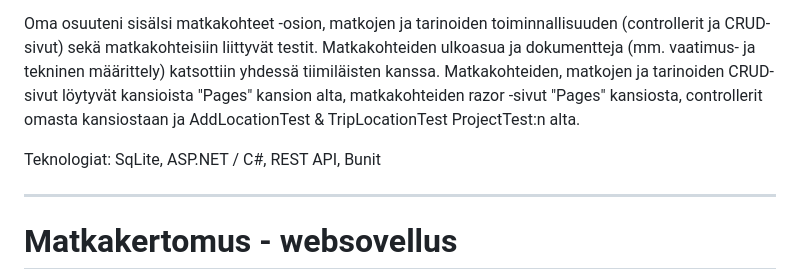
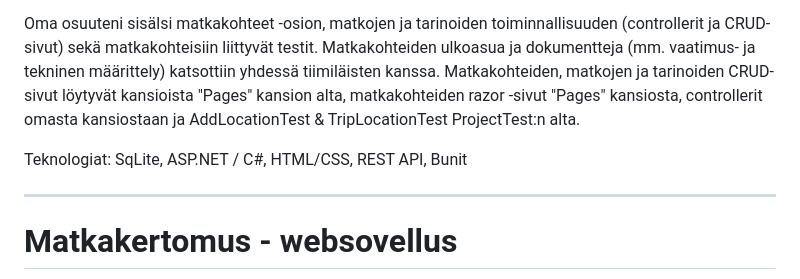
Before and after one commit to KitKataa/Ohjelmistotuotanto2, a Markdown page: README.md, the part around the change. Drawn GitHub-style.

```diff
--- a/README.md
+++ b/README.md
@@ -7,7 +7,7 @@ Käyttäjä voi muokata vain omia tietojaan, tarinoitaan ja matkojaan. Mikäli m
 
 Oma osuuteni sisälsi matkakohteet -osion, matkojen ja tarinoiden toiminnallisuuden (controllerit ja CRUD-sivut) sekä matkakohteisiin liittyvät testit. Matkakohteiden ulkoasua ja dokumentteja (mm. vaatimus- ja tekninen määrittely) katsottiin yhdessä tiimiläisten kanssa. Matkakohteiden, matkojen ja tarinoiden CRUD-sivut löytyvät kansioista "Pages" kansion alta, matkakohteiden razor -sivut "Pages" kansiosta, controllerit omasta kansiostaan ja AddLocationTest & TripLocationTest ProjectTest:n alta.
 
-Teknologiat: SqLite, ASP.NET / C#, REST API, Bunit
+Teknologiat: SqLite, ASP.NET / C#, HTML/CSS, REST API, Bunit
 
 -------------------------------------------------------------------------------------------------------------------------------------------------------------------------------------------------------------------------
 
```
